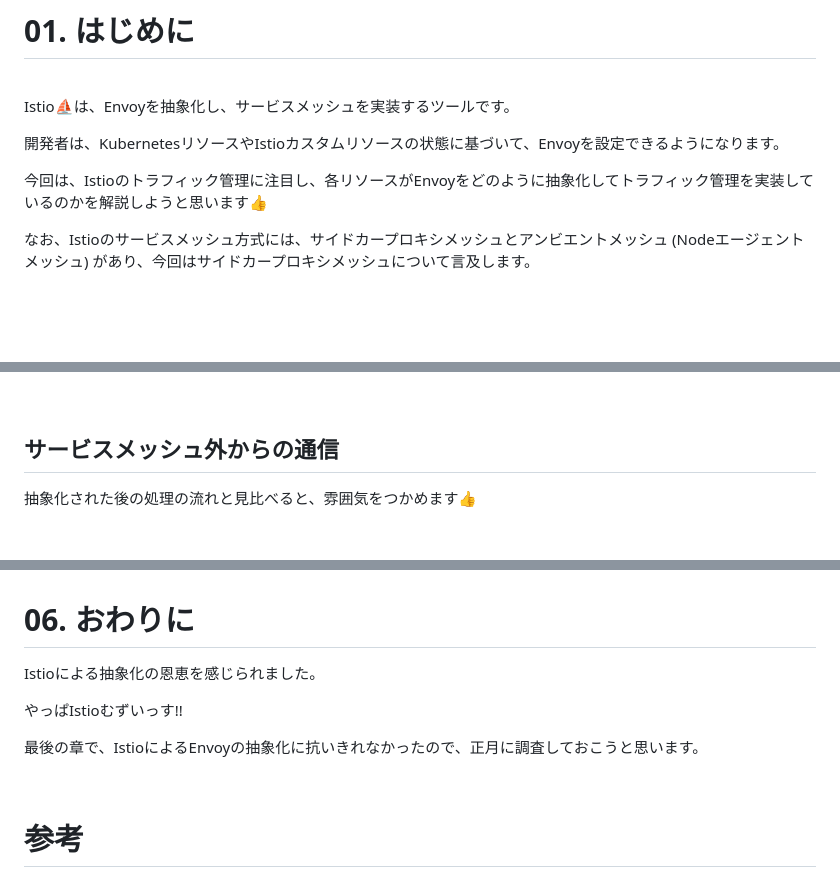
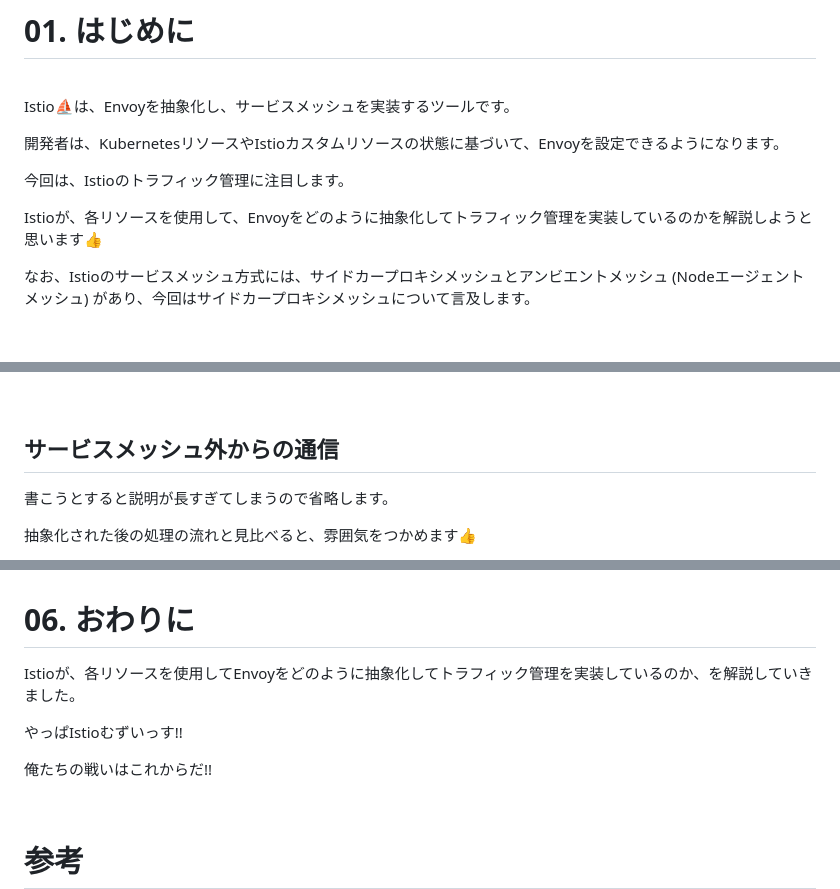
Before and after one commit to hiroki-it/hatenablog, a Markdown page: dist/draft/【Istio⛵️】IstioがEnvoyの抽象化によりトラフィックを管理する仕組み.md, 3 parts joined by grey strips. Rendered like a GitHub page; blank space fills up the shorter version.

Commit message:
update 記事を更新した。

```diff
--- a/dist/draft/【Istio⛵️】IstioがEnvoyの抽象化によりトラフィックを管理する仕組み.md
+++ b/dist/draft/【Istio⛵️】IstioがEnvoyの抽象化によりトラフィックを管理する仕組み.md
@@ -10,7 +10,9 @@ Istio⛵️は、Envoyを抽象化し、サービスメッシュを実装する
 
 開発者は、KubernetesリソースやIstioカスタムリソースの状態に基づいて、Envoyを設定できるようになります。
 
-今回は、Istioのトラフィック管理に注目し、各リソースがEnvoyをどのように抽象化してトラフィック管理を実装しているのかを解説しようと思います👍
+今回は、Istioのトラフィック管理に注目します。
+
+Istioが、各リソースを使用して、Envoyをどのように抽象化してトラフィック管理を実装しているのかを解説しようと思います👍
 
 なお、Istioのサービスメッシュ方式には、サイドカープロキシメッシュとアンビエントメッシュ (Nodeエージェントメッシュ) があり、今回はサイドカープロキシメッシュについて言及します。
 
@@ -578,6 +580,8 @@ $ kubectl exec \
 
 ## サービスメッシュ外からの通信
 
+書こうとすると説明が長すぎてしまうので省略します。
+
 抽象化された後の処理の流れと見比べると、雰囲気をつかめます👍
 
 > 1. クライアントは、リクエストをサービスメッシュ外から内に送信します。
@@ -632,11 +640,11 @@ $ kubectl exec \
 
 # 06. おわりに
 
-Istioによる抽象化の恩恵を感じられました。
+Istioが、各リソースを使用してEnvoyをどのように抽象化してトラフィック管理を実装しているのか、を解説していきました。
 
 やっぱIstioむずいっす!!
 
-最後の章で、IstioによるEnvoyの抽象化に抗いきれなかったので、正月に調査しておこうと思います。
+俺たちの戦いはこれからだ!!
 
 <br>
 
```
Also changed, not shown: other parts of dist/draft/【Istio⛵️】IstioがEnvoyの抽象化によりトラフィックを管理する仕組み.md (+4 -0 lines).
